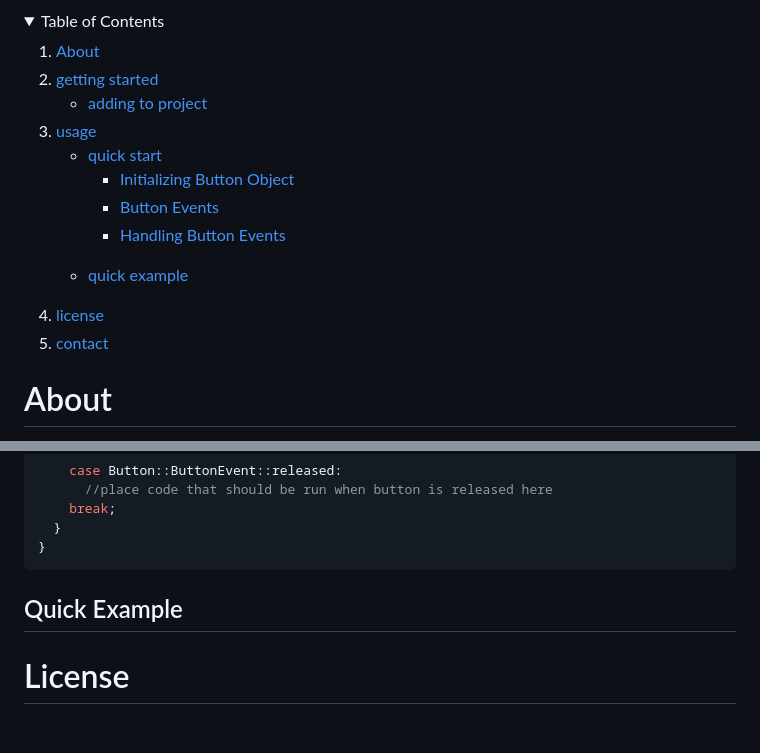
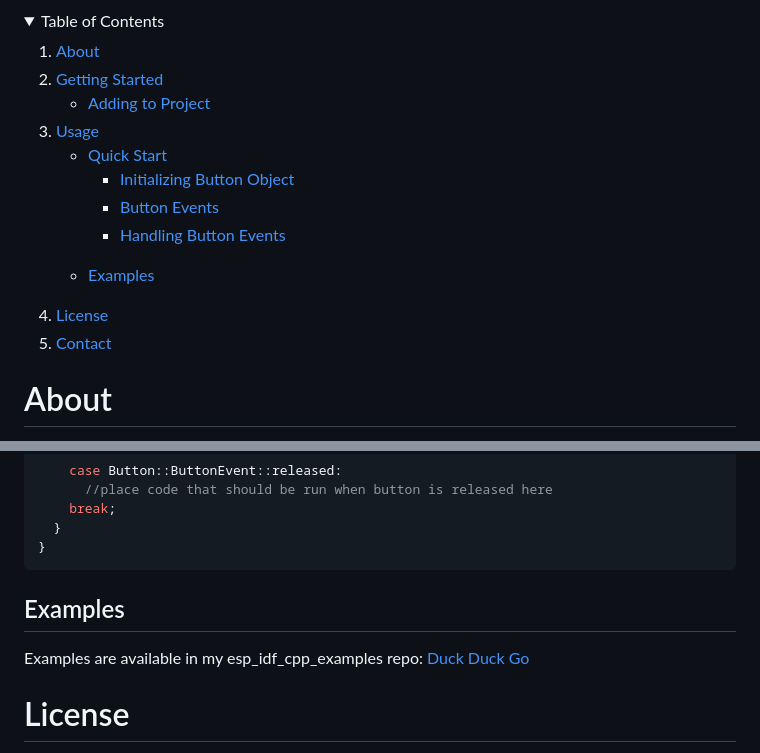
Before and after one commit to myles-parfeniuk/button_driver, a Markdown page: README.md, 2 parts joined by grey strips. GitHub-like rendering; folded sections open; blank space fills up the shorter version.

Commit message:
updated README.md with examples

```diff
--- a/README.md
+++ b/README.md
@@ -7,23 +7,23 @@
       <a href="#About">About</a>
     </li>
     <li>
-      <a href="#getting-started">getting started</a>
+      <a href="#Getting Started">Getting Started</a>
       <ul>
-        <li><a href="#adding to project">adding to project</a></li>
+        <li><a href="#Adding to Project">Adding to Project</a></li>
       </ul>
     </li>
-   <li><a href="#usage">usage</a></li>
+   <li><a href="#Usage">Usage</a></li>
        <ul>
-        <li><a href="#quick start">quick start</a></li>
+        <li><a href="#Quick Start">Quick Start</a></li>
         <ul>
             <li><a href="#Initializing Button Object">Initializing Button Object</a></li>
             <li><a href="#Button Events">Button Events</a></li>
             <li><a href="#Handling Button Events">Handling Button Events</a></li>
         </ul>
-        <li><a href="#quick example">quick example</a></li>
+        <li><a href="#Examples">Examples</a></li>
       </ul>
-  <li><a href="#license">license</a></li>
-  <li><a href="#contact">contact</a></li>
+  <li><a href="#License">License</a></li>
+  <li><a href="#Contact">Contact</a></li>
   </ol>
 </details>
 
@@ -275,8 +275,9 @@ void my_callback(Button::ButtonEvent event)
 
 
 
-## Quick Example
-
+## Examples
+Examples are available in my esp_idf_cpp_examples repo:
+[Duck Duck Go](https://duckduckgo.com)
 
 <!-- LICENSE -->
 # License
```
